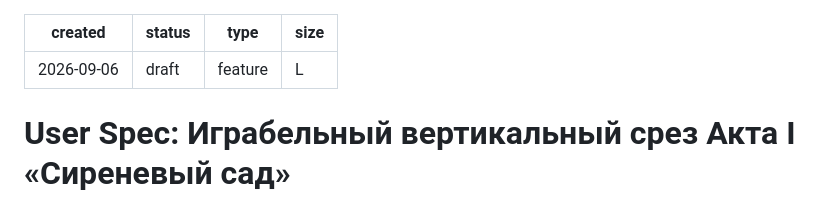
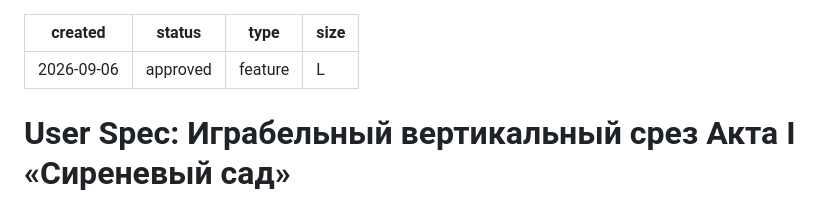
Before and after one commit to hasico/teddy-and-the-magic-theatre, a Markdown page: work/act-1-vertical-slice/user-spec.md, the part around the change. GitHub-like rendering.

Commit message:
chore(userspec): approve user-spec for act-1-vertical-slice
Co-Authored-By: Claude Sonnet 5 <noreply@anthropic.com>
Claude-Session: https://claude.ai/code/session_01JtWpiC1RQVzk4Zte8AWtvj

```diff
--- a/work/act-1-vertical-slice/user-spec.md
+++ b/work/act-1-vertical-slice/user-spec.md
@@ -1,6 +1,6 @@
 ---
 created: 2026-09-06
-status: draft
+status: approved
 type: feature
 size: L
 ---
```
